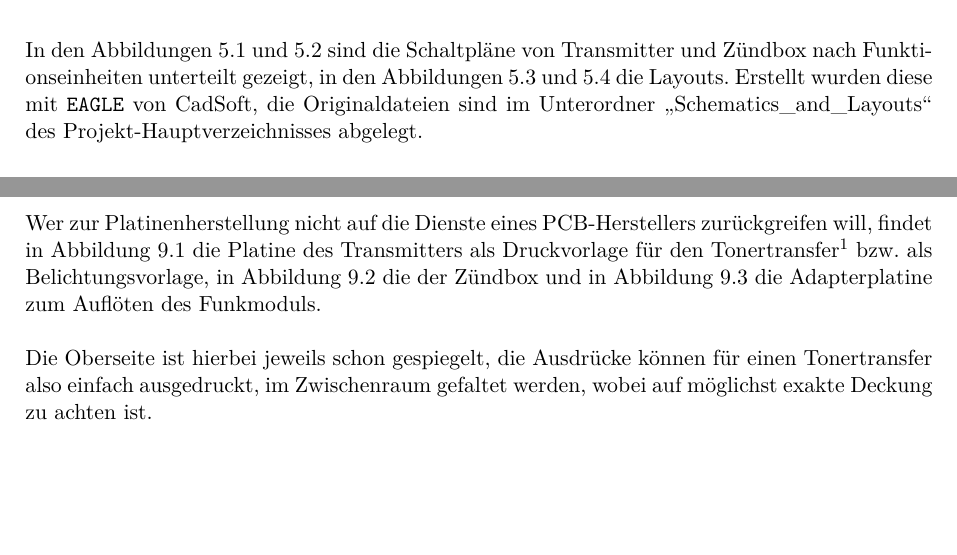
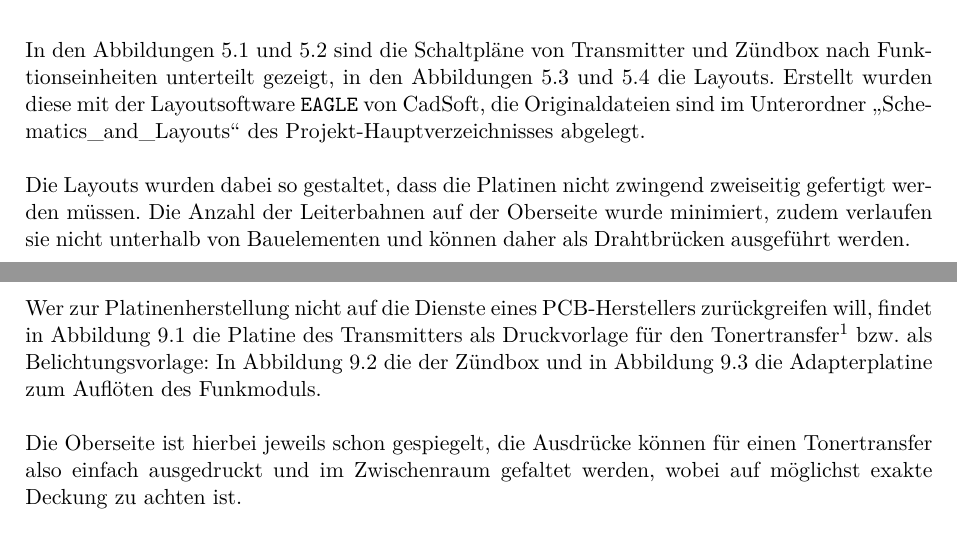
Before and after one commit to fixxl/el-fueradoro, a LaTeX book (Manual/fueradoro.tex): two parts of pages 37 and 55 of 81, joined at a grey line, cut so that both start at the same text. Compiled offline with pdfLaTeX; the source files are stored in an older character set and shown here as Unicode; an older LaTeX class or package is replaced by its successor.

```diff
--- a/Manual/fueradoro.tex
+++ b/Manual/fueradoro.tex
@@ -562,7 +562,9 @@
 
 \chapter{Schaltpläne \& Layouts}
 
-In den Abbildungen~\ref{fig:transmitterschematic} und~\ref{fig:zuendboxschematic} sind die Schaltpläne von Transmitter und Zündbox nach Funktionseinheiten unterteilt gezeigt, in den Abbildungen~\ref{fig:transmitterlayout} und~\ref{fig:zuendboxlayout} die Layouts. Erstellt wurden diese mit \texttt{EAGLE} von CadSoft, die Originaldateien sind im Unterordner \enquote{Schematics\_and\_Layouts} des Projekt-Hauptverzeichnisses abgelegt.
+In den Abbildungen~\ref{fig:transmitterschematic} und~\ref{fig:zuendboxschematic} sind die Schaltpläne von Transmitter und Zündbox nach Funk\-tions\-ein\-heiten unterteilt gezeigt, in den Abbildungen~\ref{fig:transmitterlayout} und~\ref{fig:zuendboxlayout} die Layouts. Erstellt wurden diese mit der Layoutsoftware \texttt{EAGLE} von CadSoft, die Originaldateien sind im Unterordner \enquote{Schematics\_and\_Layouts} des Projekt-Hauptverzeichnisses abgelegt.
+
+Die Layouts wurden dabei so gestaltet, dass die Platinen nicht zwingend zweiseitig gefertigt werden müssen. Die Anzahl der Leiterbahnen auf der Oberseite wurde minimiert, zudem verlaufen sie nicht unterhalb von Bauelementen und können daher als Drahtbrücken ausgeführt werden.
 
 \begin{figure}
 \centering
@@ -789,9 +791,9 @@
 
 \chapter{Platinenherstellung}
 
-Wer zur Platinenherstellung nicht auf die Dienste eines PCB-Herstellers zurückgreifen will, findet in Abbildung~\ref{fig:transmitterprint} die Platine des Transmitters als Druckvorlage für den Tonertransfer\footnote{Eine Einführung zum Ätzen mit dieser Methode gibt es \href{http://thomaspfeifer.net/platinen_aetzen.htm}{HIER}} bzw. als Belichtungsvorlage, in Abbildung~\ref{fig:zuendboxprint} die der Zündbox und in Abbildung~\ref{fig:rfmprint} die Adapterplatine zum Auflöten des Funkmoduls.
+Wer zur Platinenherstellung nicht auf die Dienste eines PCB-Herstellers zurückgreifen will, findet in Abbildung~\ref{fig:transmitterprint} die Platine des Transmitters als Druckvorlage für den Tonertransfer\footnote{Eine Einführung zum Ätzen mit dieser Methode gibt es \href{http://thomaspfeifer.net/platinen_aetzen.htm}{HIER}} bzw. als Belichtungsvorlage: In Abbildung~\ref{fig:zuendboxprint} die der Zündbox und in Abbildung~\ref{fig:rfmprint} die Adapterplatine zum Auflöten des Funkmoduls.
 
-Die Oberseite ist hierbei jeweils schon gespiegelt, die Ausdrücke können für einen Tonertransfer also einfach ausgedruckt, im Zwischenraum gefaltet werden, wobei auf möglichst exakte Deckung zu achten ist.
+Die Oberseite ist hierbei jeweils schon gespiegelt, die Ausdrücke können für einen Tonertransfer also einfach ausgedruckt und im Zwischenraum gefaltet werden, wobei auf möglichst exakte Deckung zu achten ist.
 
 \begin{figure}
 \centering
```
Also changed, not shown: Manual/fueradoro.tex (2 more changed lines), 1 other file.
